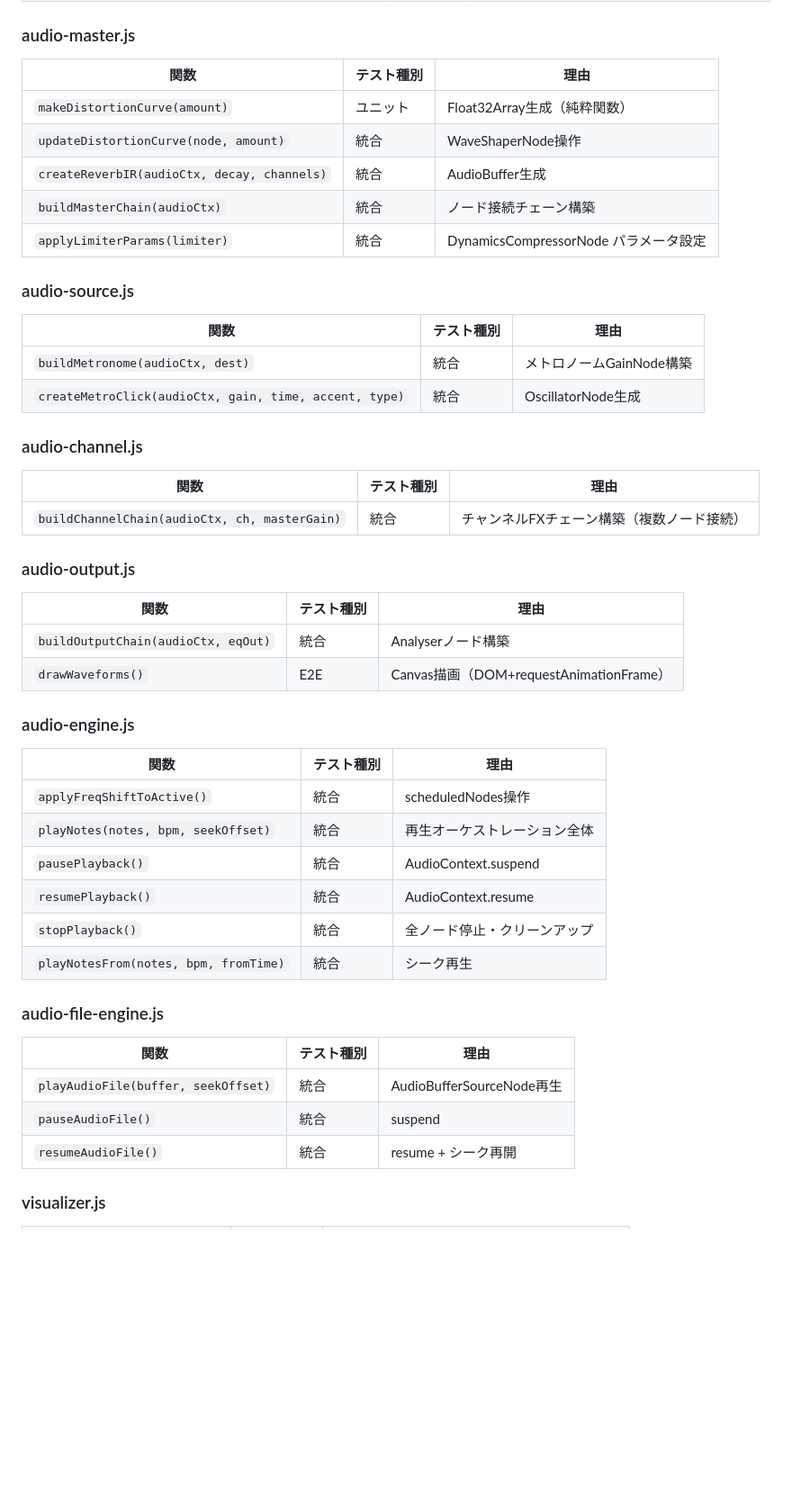
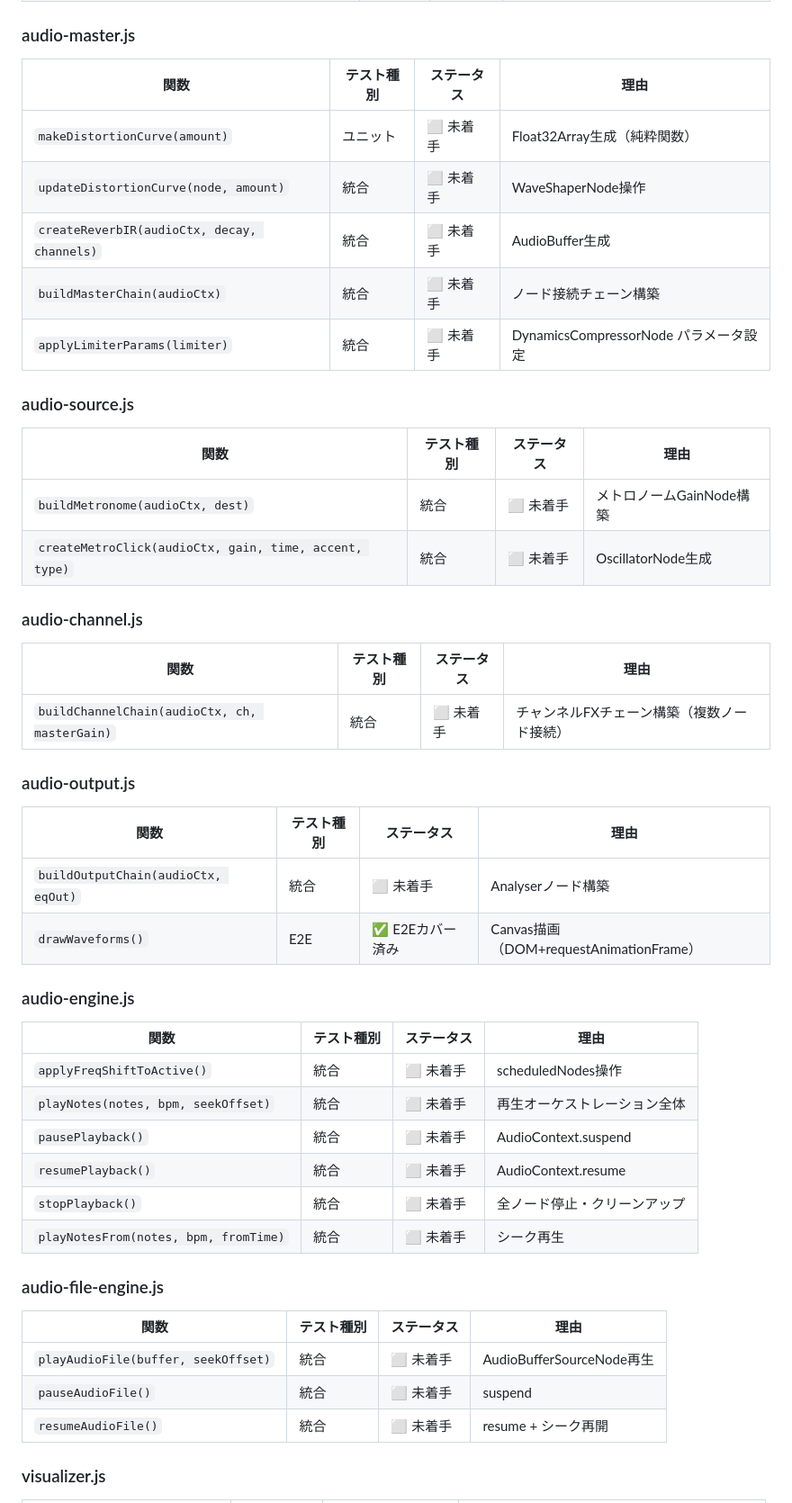
Before and after one commit to orleans-house/midi-parser, a Markdown page: docs/plans/test-strategy.md, the part around one of its changes. Shown at 90% size. Rendered like a GitHub page; blank space fills up the shorter version.

```diff
--- a/docs/plans/test-strategy.md
+++ b/docs/plans/test-strategy.md
@@ -80,52 +86,52 @@
 
 ### audio-master.js
 
-| 関数 | テスト種別 | 理由 |
-|------|-----------|------|
-| `makeDistortionCurve(amount)` | ユニット | Float32Array生成（純粋関数） |
-| `updateDistortionCurve(node, amount)` | 統合 | WaveShaperNode操作 |
-| `createReverbIR(audioCtx, decay, channels)` | 統合 | AudioBuffer生成 |
-| `buildMasterChain(audioCtx)` | 統合 | ノード接続チェーン構築 |
-| `applyLimiterParams(limiter)` | 統合 | DynamicsCompressorNode パラメータ設定 |
+| 関数 | テスト種別 | ステータス | 理由 |
+|------|-----------|----------|------|
+| `makeDistortionCurve(amount)` | ユニット | ⬜ 未着手 | Float32Array生成（純粋関数） |
+| `updateDistortionCurve(node, amount)` | 統合 | ⬜ 未着手 | WaveShaperNode操作 |
+| `createReverbIR(audioCtx, decay, channels)` | 統合 | ⬜ 未着手 | AudioBuffer生成 |
+| `buildMasterChain(audioCtx)` | 統合 | ⬜ 未着手 | ノード接続チェーン構築 |
+| `applyLimiterParams(limiter)` | 統合 | ⬜ 未着手 | DynamicsCompressorNode パラメータ設定 |
 
 ### audio-source.js
 
-| 関数 | テスト種別 | 理由 |
-|------|-----------|------|
-| `buildMetronome(audioCtx, dest)` | 統合 | メトロノームGainNode構築 |
-| `createMetroClick(audioCtx, gain, time, accent, type)` | 統合 | OscillatorNode生成 |
+| 関数 | テスト種別 | ステータス | 理由 |
+|------|-----------|----------|------|
+| `buildMetronome(audioCtx, dest)` | 統合 | ⬜ 未着手 | メトロノームGainNode構築 |
+| `createMetroClick(audioCtx, gain, time, accent, type)` | 統合 | ⬜ 未着手 | OscillatorNode生成 |
 
 ### audio-channel.js
 
-| 関数 | テスト種別 | 理由 |
-|------|-----------|------|
-| `buildChannelChain(audioCtx, ch, masterGain)` | 統合 | チャンネルFXチェーン構築（複数ノード接続） |
+| 関数 | テスト種別 | ステータス | 理由 |
+|------|-----------|----------|------|
+| `buildChannelChain(audioCtx, ch, masterGain)` | 統合 | ⬜ 未着手 | チャンネルFXチェーン構築（複数ノード接続） |
 
 ### audio-output.js
 
-| 関数 | テスト種別 | 理由 |
-|------|-----------|------|
-| `buildOutputChain(audioCtx, eqOut)` | 統合 | Analyserノード構築 |
-| `drawWaveforms()` | E2E | Canvas描画（DOM+requestAnimationFrame） |
+| 関数 | テスト種別 | ステータス | 理由 |
+|------|-----------|----------|------|
+| `buildOutputChain(audioCtx, eqOut)` | 統合 | ⬜ 未着手 | Analyserノード構築 |
+| `drawWaveforms()` | E2E | ✅ E2Eカバー済み | Canvas描画（DOM+requestAnimationFrame） |
 
 ### audio-engine.js
 
-| 関数 | テスト種別 | 理由 |
-|------|-----------|------|
-| `applyFreqShiftToActive()` | 統合 | scheduledNodes操作 |
-| `playNotes(notes, bpm, seekOffset)` | 統合 | 再生オーケストレーション全体 |
-| `pausePlayback()` | 統合 | AudioContext.suspend |
-| `resumePlayback()` | 統合 | AudioContext.resume |
-| `stopPlayback()` | 統合 | 全ノード停止・クリーンアップ |
-| `playNotesFrom(notes, bpm, fromTime)` | 統合 | シーク再生 |
+| 関数 | テスト種別 | ステータス | 理由 |
+|------|-----------|----------|------|
+| `applyFreqShiftToActive()` | 統合 | ⬜ 未着手 | scheduledNodes操作 |
+| `playNotes(notes, bpm, seekOffset)` | 統合 | ⬜ 未着手 | 再生オーケストレーション全体 |
+| `pausePlayback()` | 統合 | ⬜ 未着手 | AudioContext.suspend |
+| `resumePlayback()` | 統合 | ⬜ 未着手 | AudioContext.resume |
+| `stopPlayback()` | 統合 | ⬜ 未着手 | 全ノード停止・クリーンアップ |
+| `playNotesFrom(notes, bpm, fromTime)` | 統合 | ⬜ 未着手 | シーク再生 |
 
 ### audio-file-engine.js
 
-| 関数 | テスト種別 | 理由 |
-|------|-----------|------|
-| `playAudioFile(buffer, seekOffset)` | 統合 | AudioBufferSourceNode再生 |
-| `pauseAudioFile()` | 統合 | suspend |
-| `resumeAudioFile()` | 統合 | resume + シーク再開 |
+| 関数 | テスト種別 | ステータス | 理由 |
+|------|-----------|----------|------|
+| `playAudioFile(buffer, seekOffset)` | 統合 | ⬜ 未着手 | AudioBufferSourceNode再生 |
+| `pauseAudioFile()` | 統合 | ⬜ 未着手 | suspend |
+| `resumeAudioFile()` | 統合 | ⬜ 未着手 | resume + シーク再開 |
 
 ### visualizer.js
 
```
Also changed, not shown: other parts of docs/plans/test-strategy.md (+77 -71 lines).
